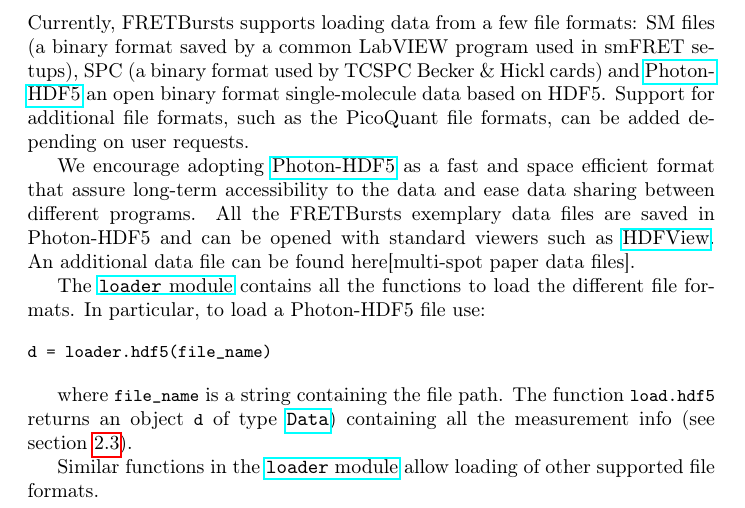
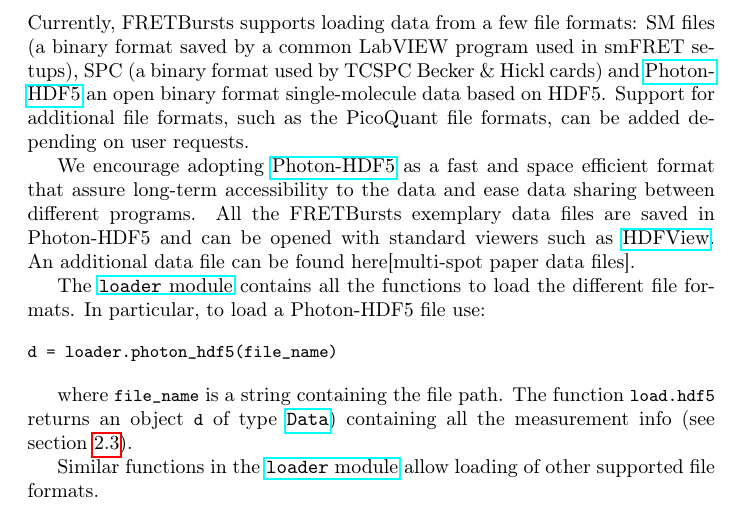
Before and after one commit to tritemio/fretbursts_paper, a LaTeX paper (main.tex, which reads dataload.tex): part of page 7 of 18, cut so that both start at the same text. Compiled offline with pdfLaTeX.

Commit message:
edited dataload.tex

```diff
--- a/dataload.tex
+++ b/dataload.tex
@@ -24,7 +24,7 @@ contains all the functions to load the different file formats.
 In particular, to load a Photon-HDF5 file use:
 
 \begin{verbatim}
-d = loader.hdf5(file_name)
+d = loader.photon_hdf5(file_name)
 \end{verbatim}
 
 where \verb|file_name| is a string containing the file path. The function
```
